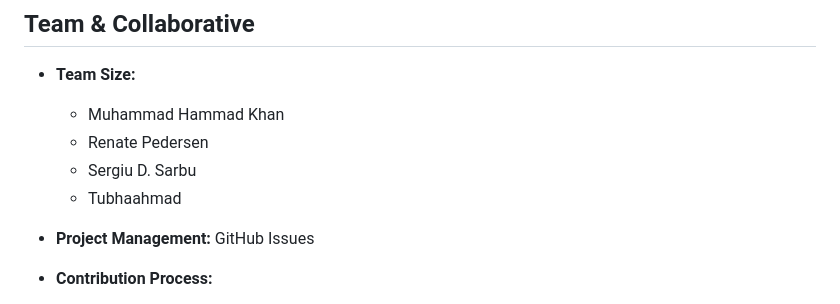
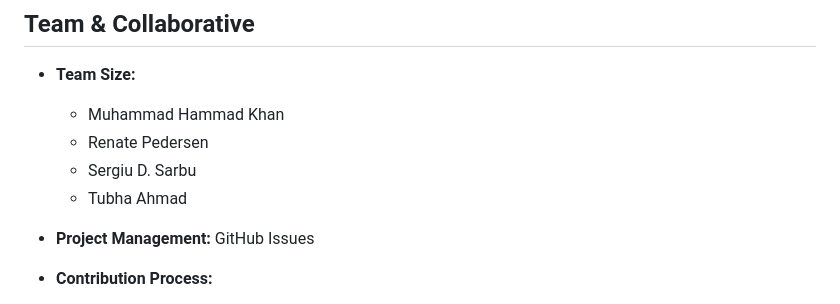
Before and after one commit to 03-renate/kidbank, a Markdown page: README.md, the part around the change. Drawn GitHub-style.

```diff
--- a/README.md
+++ b/README.md
@@ -19,7 +19,7 @@ This project is built with HTML, CSS, JavaScript, to create a responsive and mob
   - Muhammad Hammad Khan
   - Renate Pedersen
   - Sergiu D. Sarbu
-  - Tubhaahmad
+  - Tubha Ahmad
 
 - **Project Management:** GitHub Issues
 - **Contribution Process:**
```
